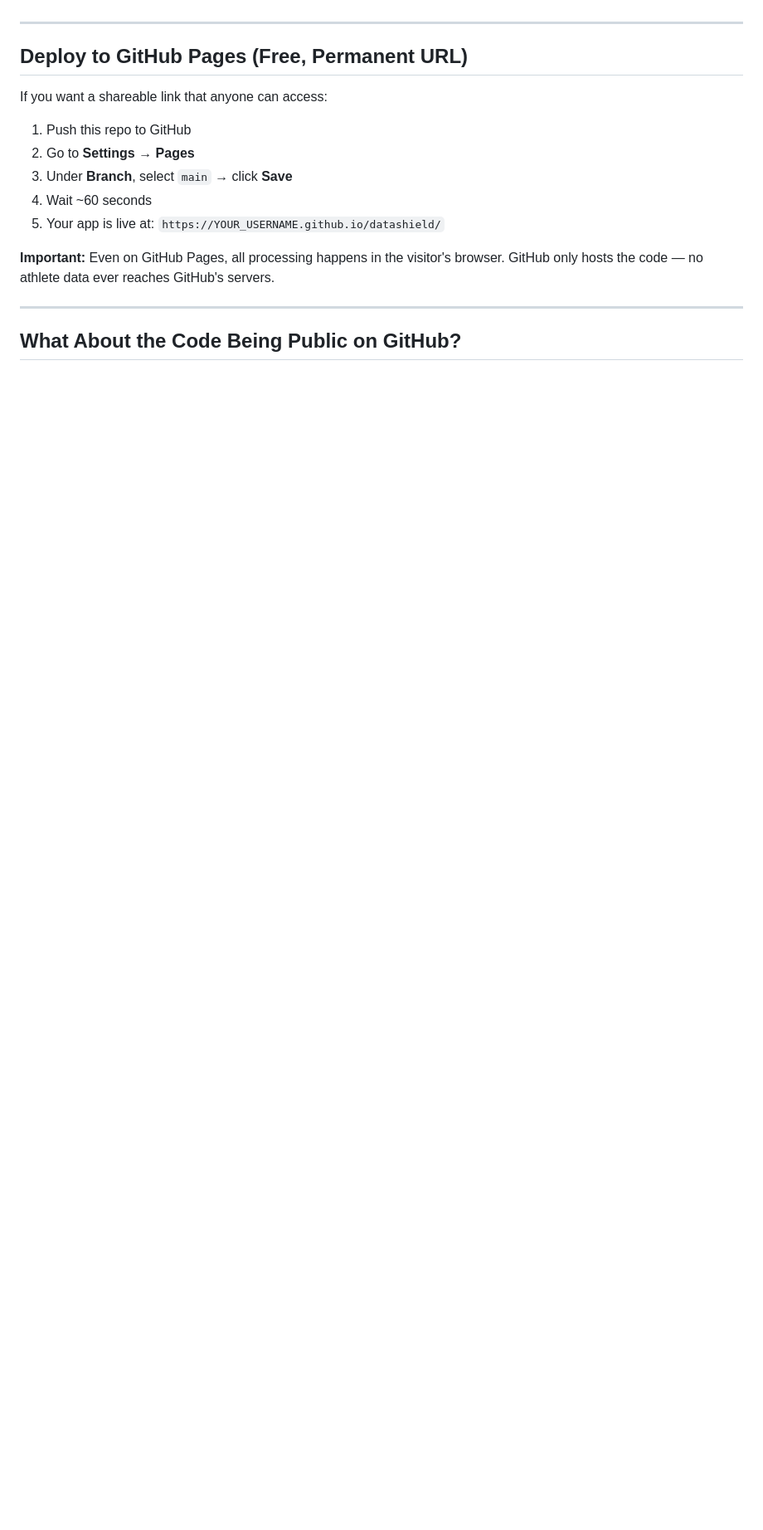
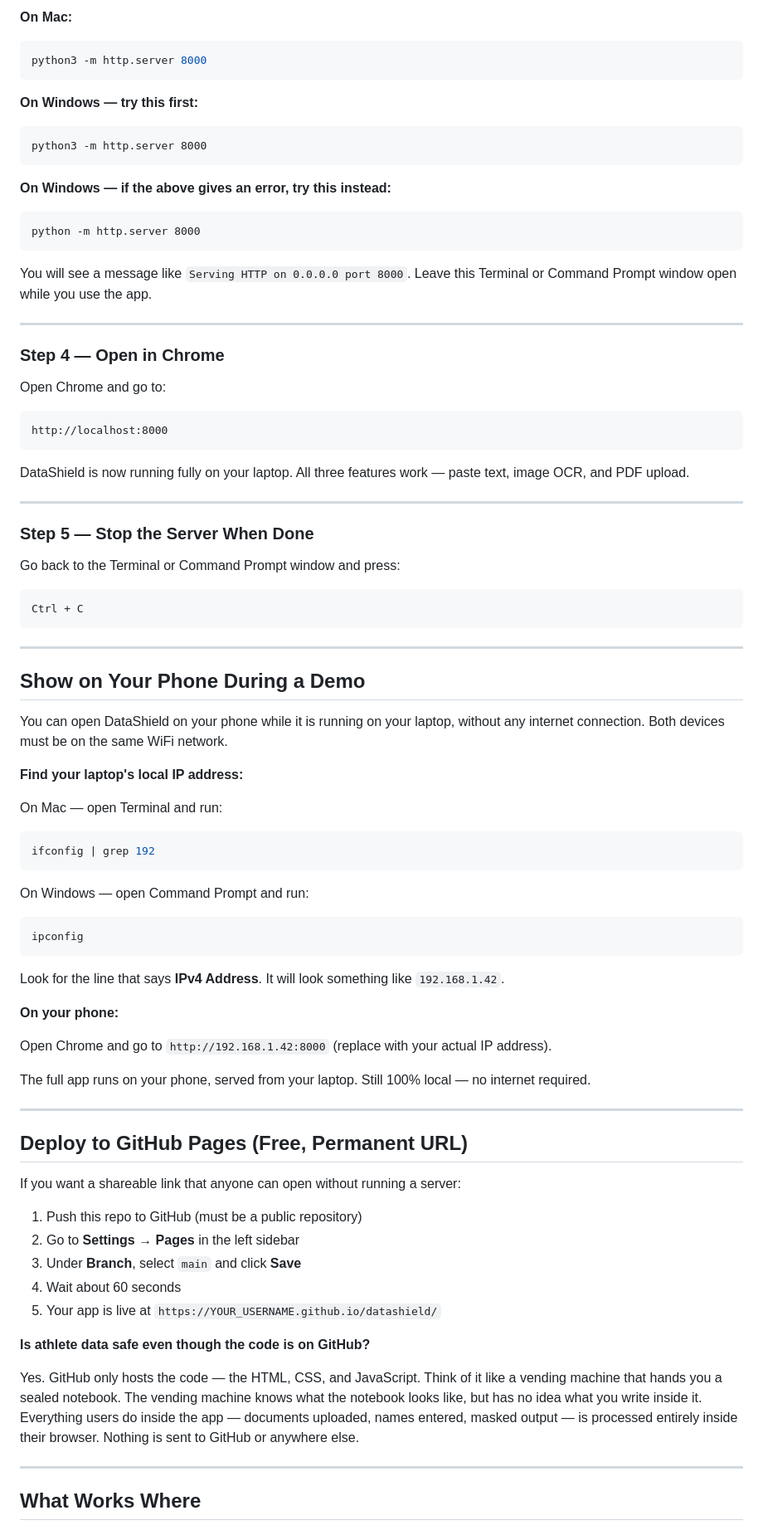
Before and after one commit to anujmagazine/data-shield-masking-the-name, a Markdown page: README.md, the part around one of its changes. Shown at 83% size. Drawn GitHub-style; blank space fills up the shorter version.

````diff
--- a/README.md
+++ b/README.md
@@ -111,19 +147,84 @@ The full app runs on your phone, served from your laptop. Still 100% local.
+**On Mac:**
+```bash
+python3 -m http.server 8000
+```
+
+**On Windows — try this first:**
+```
+python3 -m http.server 8000
+```
+
+**On Windows — if the above gives an error, try this instead:**
+```
+python -m http.server 8000
+```
+
+You will see a message like `Serving HTTP on 0.0.0.0 port 8000`. Leave this Terminal or Command Prompt window open while you use the app.
+
+---
+
+### Step 4 — Open in Chrome
+
+Open Chrome and go to:
+
+```
+http://localhost:8000
+```
+
+DataShield is now running fully on your laptop. All three features work — paste text, image OCR, and PDF upload.
+
+---
+
+### Step 5 — Stop the Server When Done
+
+Go back to the Terminal or Command Prompt window and press:
+
+```
+Ctrl + C
+```
+
+---
+
+## Show on Your Phone During a Demo
+
+You can open DataShield on your phone while it is running on your laptop, without any internet connection. Both devices must be on the same WiFi network.
+
+**Find your laptop's local IP address:**
+
+On Mac — open Terminal and run:
+```bash
+ifconfig | grep 192
+```
+
+On Windows — open Command Prompt and run:
+```
+ipconfig
+```
+Look for the line that says **IPv4 Address**. It will look something like `192.168.1.42`.
+
+**On your phone:**
+
+Open Chrome and go to `http://192.168.1.42:8000` (replace with your actual IP address).
+
+The full app runs on your phone, served from your laptop. Still 100% local — no internet required.
 
 ---
 
 ## Deploy to GitHub Pages (Free, Permanent URL)
 
-If you want a shareable link that anyone can access:
+If you want a shareable link that anyone can open without running a server:
 
-1. Push this repo to GitHub
-2. Go to **Settings → Pages**
-3. Under **Branch**, select `main` → click **Save**
-4. Wait ~60 seconds
-5. Your app is live at: `https://YOUR_USERNAME.github.io/datashield/`
+1. Push this repo to GitHub (must be a public repository)
+2. Go to **Settings → Pages** in the left sidebar
+3. Under **Branch**, select `main` and click **Save**
+4. Wait about 60 seconds
+5. Your app is live at `https://YOUR_USERNAME.github.io/datashield/`
 
-**Important:** Even on GitHub Pages, all processing happens in the visitor's browser. GitHub only hosts the code — no athlete data ever reaches GitHub's servers.
+**Is athlete data safe even though the code is on GitHub?**
+
+Yes. GitHub only hosts the code — the HTML, CSS, and JavaScript. Think of it like a vending machine that hands you a sealed notebook. The vending machine knows what the notebook looks like, but has no idea what you write inside it. Everything users do inside the app — documents uploaded, names entered, masked output — is processed entirely inside their browser. Nothing is sent to GitHub or anywhere else.
 
 ---
 
-## What About the Code Being Public on GitHub?
+## What Works Where
 
````
Also changed, not shown: other parts of README.md (+129 -96 lines).
